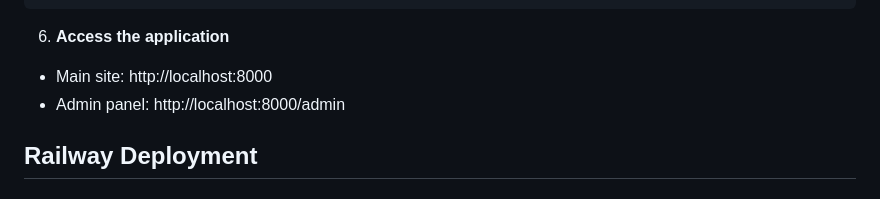
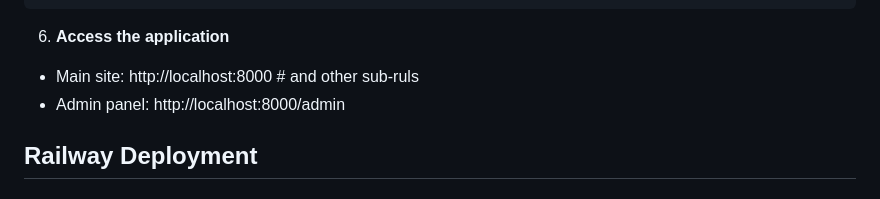
Before and after one commit to AlexKalll/smart-housing, a Markdown page: README.md, the part around the change. Drawn GitHub-style.

Commit message:
feat: Update Readme.md

````diff
--- a/README.md
+++ b/README.md
@@ -105,7 +105,7 @@ celery -A prediction beat -l info
 ```
 
 6. **Access the application**
-- Main site: http://localhost:8000
+- Main site: http://localhost:8000  # and other sub-ruls
 - Admin panel: http://localhost:8000/admin
 
 ## Railway Deployment
````
